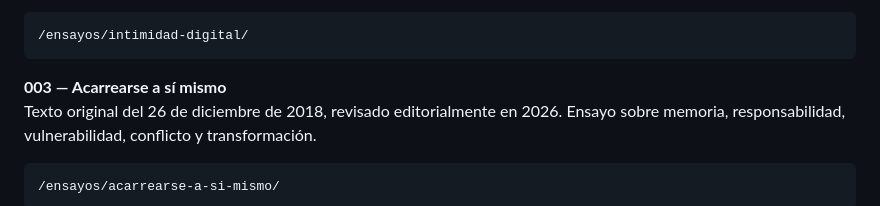
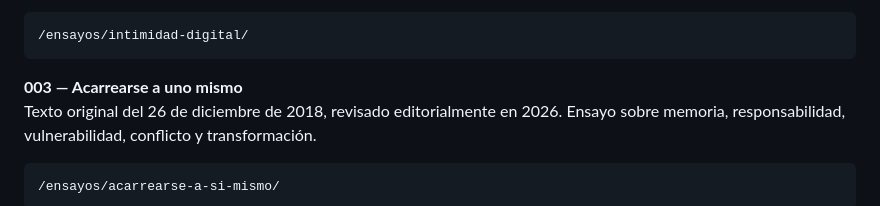
Before and after one commit to NGRR/novilloencaos, a Markdown page: README.md, the part around the change. Rendered like a GitHub page.

Commit message:
docs: update acarrearse title

````diff
--- a/README.md
+++ b/README.md
@@ -22,7 +22,7 @@ Ensayo sobre la distancia entre norma pública, fantasía, deseo y violencia a p
 /ensayos/intimidad-digital/
 ```
 
-**003 — Acarrearse a sí mismo**
+**003 — Acarrearse a uno mismo**
 Texto original del 26 de diciembre de 2018, revisado editorialmente en 2026. Ensayo sobre memoria, responsabilidad, vulnerabilidad, conflicto y transformación.
 
 ```text
````
